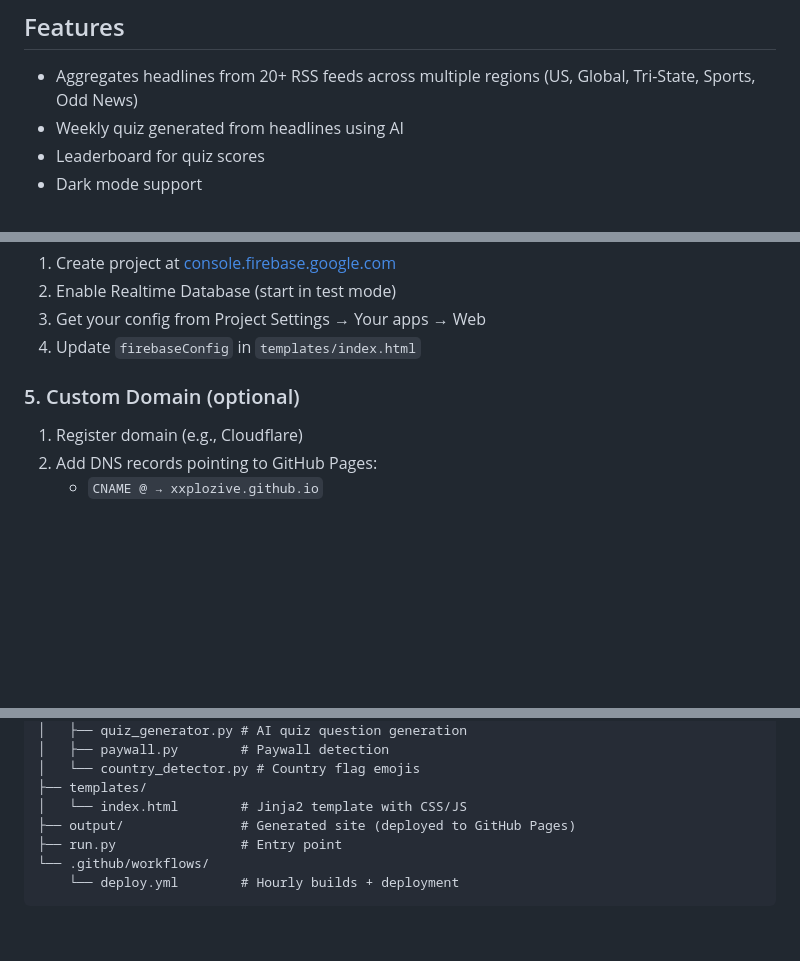
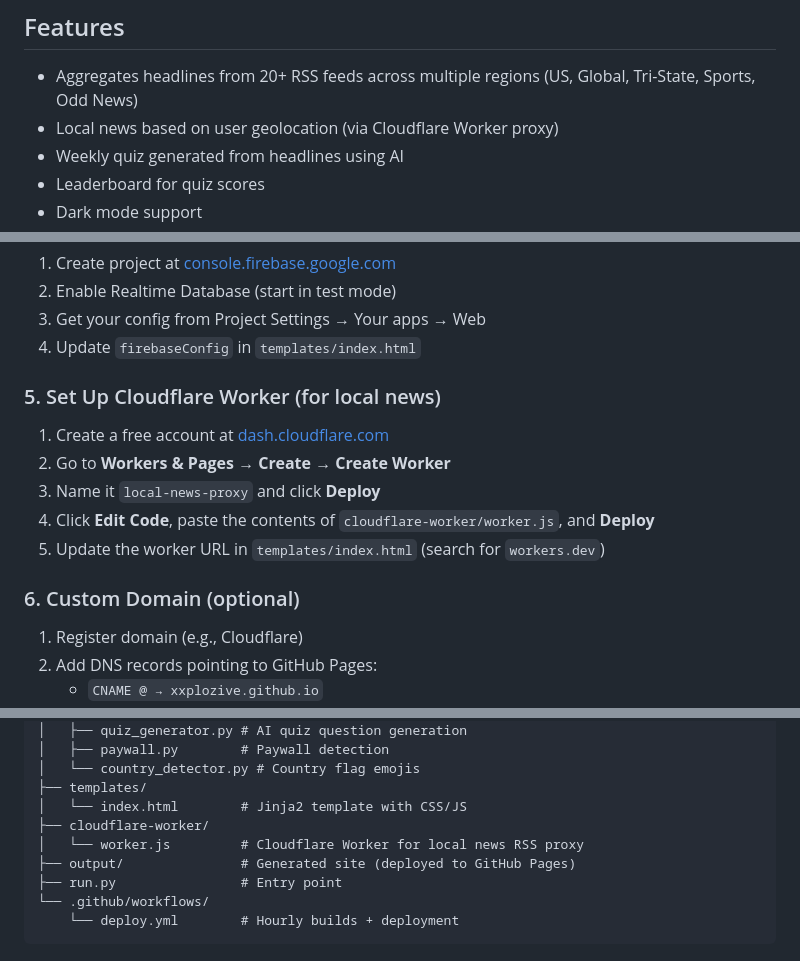
Before and after one commit to xxplozive/knightly-read, a Markdown page: README.md, 3 parts joined by grey strips. Rendered like a GitHub page; blank space fills up the shorter version.

Commit message:
Update README with Cloudflare Worker setup and local news feature
Co-Authored-By: Claude Opus 4.6 <noreply@anthropic.com>

```diff
--- a/README.md
+++ b/README.md
@@ -5,6 +5,7 @@ A news aggregator website with a weekly current events quiz.
 ## Features
 
 - Aggregates headlines from 20+ RSS feeds across multiple regions (US, Global, Tri-State, Sports, Odd News)
+- Local news based on user geolocation (via Cloudflare Worker proxy)
 - Weekly quiz generated from headlines using AI
 - Leaderboard for quiz scores
 - Dark mode support
@@ -58,7 +60,15 @@ Go to repo Settings → Secrets → Actions and add:
 3. Get your config from Project Settings → Your apps → Web
 4. Update `firebaseConfig` in `templates/index.html`
 
-### 5. Custom Domain (optional)
+### 5. Set Up Cloudflare Worker (for local news)
+
+1. Create a free account at [dash.cloudflare.com](https://dash.cloudflare.com)
+2. Go to **Workers & Pages** → **Create** → **Create Worker**
+3. Name it `local-news-proxy` and click **Deploy**
+4. Click **Edit Code**, paste the contents of `cloudflare-worker/worker.js`, and **Deploy**
+5. Update the worker URL in `templates/index.html` (search for `workers.dev`)
+
+### 6. Custom Domain (optional)
 
 1. Register domain (e.g., Cloudflare)
 2. Add DNS records pointing to GitHub Pages:
@@ -94,6 +104,8 @@ anthropic       # Claude API for quiz generation
 │   └── country_detector.py # Country flag emojis
 ├── templates/
 │   └── index.html        # Jinja2 template with CSS/JS
+├── cloudflare-worker/
+│   └── worker.js         # Cloudflare Worker for local news RSS proxy
 ├── output/               # Generated site (deployed to GitHub Pages)
 ├── run.py                # Entry point
 └── .github/workflows/
```
Also changed, not shown: other parts of README.md (+1 -0 lines).
